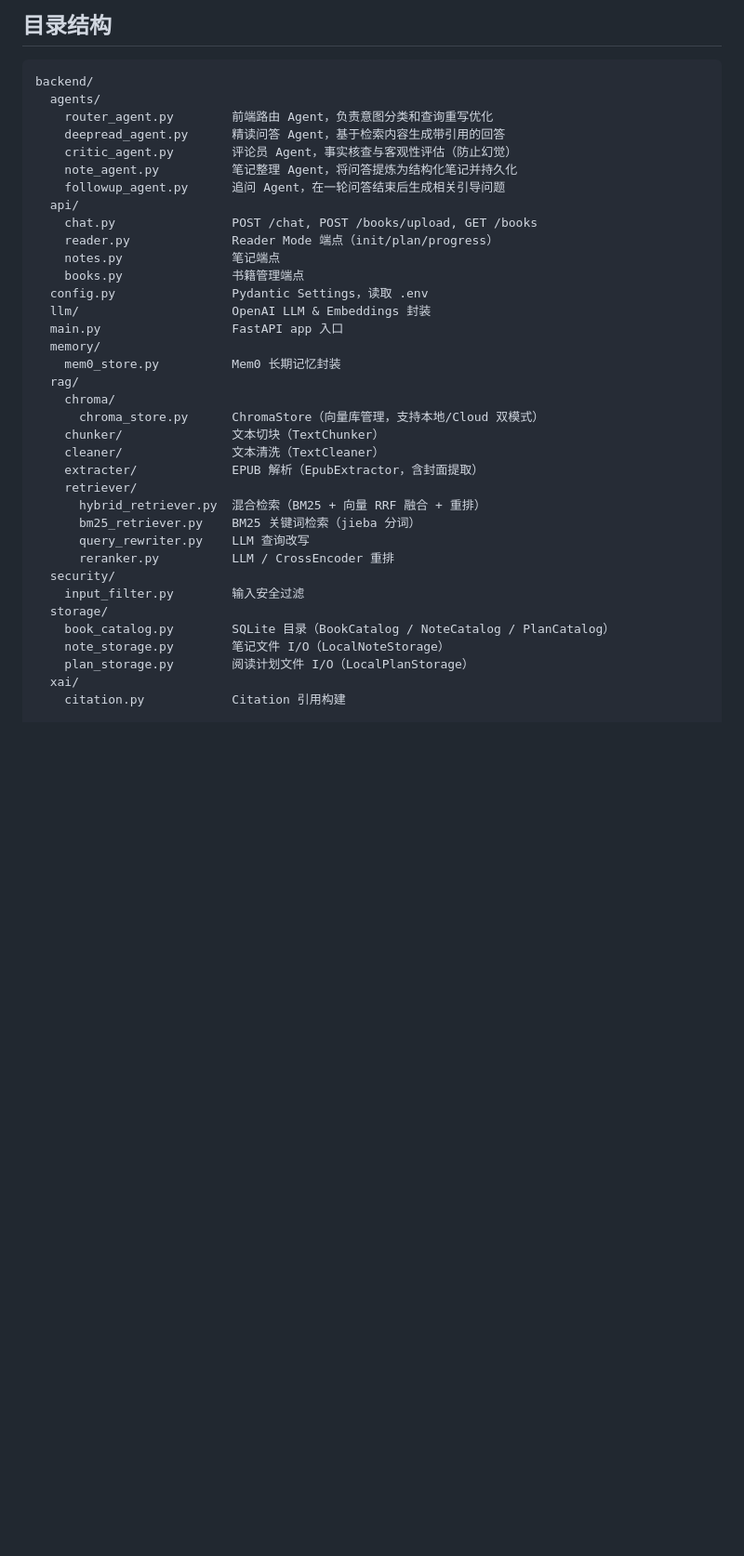
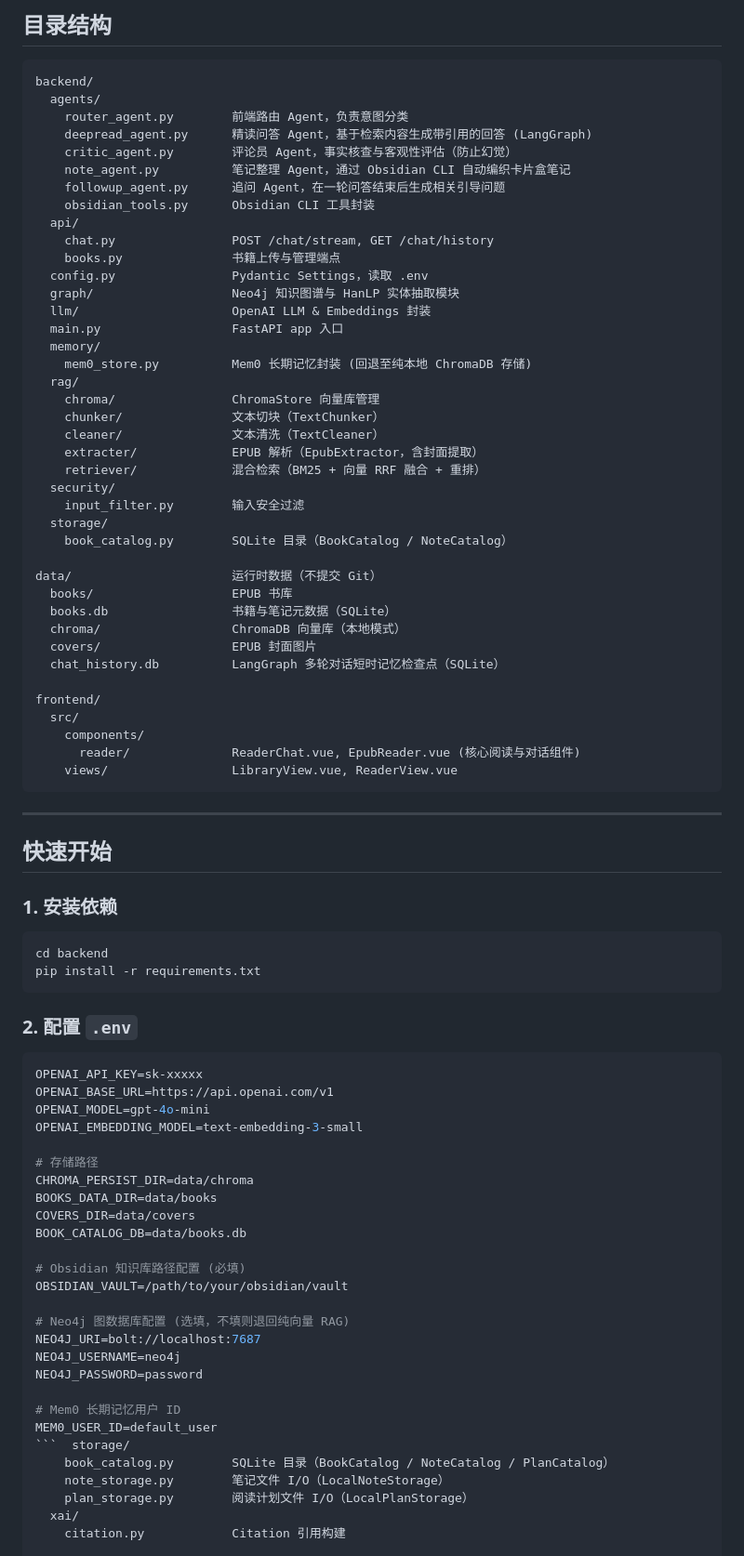
Before and after one commit to Luoimo/Kant, a Markdown page: README.md, the part around one of its changes. Shown at 93% size. GitHub-like rendering; blank space fills up the shorter version.

Commit message:
refactor:更新readme文档

````diff
--- a/README.md
+++ b/README.md
@@ -58,34 +60,81 @@ EPUB → EpubExtractor → TextCleaner → TextChunker → OpenAI Embeddings →
 backend/
   agents/
-    router_agent.py        前端路由 Agent，负责意图分类和查询重写优化
-    deepread_agent.py      精读问答 Agent，基于检索内容生成带引用的回答
+    router_agent.py        前端路由 Agent，负责意图分类
+    deepread_agent.py      精读问答 Agent，基于检索内容生成带引用的回答 (LangGraph)
     critic_agent.py        评论员 Agent，事实核查与客观性评估（防止幻觉）
-    note_agent.py          笔记整理 Agent，将问答提炼为结构化笔记并持久化
+    note_agent.py          笔记整理 Agent，通过 Obsidian CLI 自动编织卡片盒笔记
     followup_agent.py      追问 Agent，在一轮问答结束后生成相关引导问题
+    obsidian_tools.py      Obsidian CLI 工具封装
   api/
-    chat.py                POST /chat, POST /books/upload, GET /books
-    reader.py              Reader Mode 端点（init/plan/progress）
-    notes.py               笔记端点
-    books.py               书籍管理端点
+    chat.py                POST /chat/stream, GET /chat/history
+    books.py               书籍上传与管理端点
   config.py                Pydantic Settings，读取 .env
+  graph/                   Neo4j 知识图谱与 HanLP 实体抽取模块
   llm/                     OpenAI LLM & Embeddings 封装
   main.py                  FastAPI app 入口
   memory/
-    mem0_store.py          Mem0 长期记忆封装
+    mem0_store.py          Mem0 长期记忆封装 (回退至纯本地 ChromaDB 存储)
   rag/
-    chroma/
-      chroma_store.py      ChromaStore（向量库管理，支持本地/Cloud 双模式）
+    chroma/                ChromaStore 向量库管理
     chunker/               文本切块（TextChunker）
     cleaner/               文本清洗（TextCleaner）
     extracter/             EPUB 解析（EpubExtractor，含封面提取）
-    retriever/
-      hybrid_retriever.py  混合检索（BM25 + 向量 RRF 融合 + 重排）
-      bm25_retriever.py    BM25 关键词检索（jieba 分词）
-      query_rewriter.py    LLM 查询改写
-      reranker.py          LLM / CrossEncoder 重排
+    retriever/             混合检索（BM25 + 向量 RRF 融合 + 重排）
   security/
     input_filter.py        输入安全过滤
   storage/
+    book_catalog.py        SQLite 目录（BookCatalog / NoteCatalog）
+
+data/                      运行时数据（不提交 Git）
+  books/                   EPUB 书库
+  books.db                 书籍与笔记元数据（SQLite）
+  chroma/                  ChromaDB 向量库（本地模式）
+  covers/                  EPUB 封面图片
+  chat_history.db          LangGraph 多轮对话短时记忆检查点（SQLite）
+
+frontend/
+  src/
+    components/
+      reader/              ReaderChat.vue, EpubReader.vue (核心阅读与对话组件)
+    views/                 LibraryView.vue, ReaderView.vue
+```
+
+---
+
+## 快速开始
+
+### 1. 安装依赖
+
+```bash
+cd backend
+pip install -r requirements.txt
+```
+
+### 2. 配置 `.env`
+
+```env
+OPENAI_API_KEY=sk-xxxxx
+OPENAI_BASE_URL=https://api.openai.com/v1
+OPENAI_MODEL=gpt-4o-mini
+OPENAI_EMBEDDING_MODEL=text-embedding-3-small
+
+# 存储路径
+CHROMA_PERSIST_DIR=data/chroma
+BOOKS_DATA_DIR=data/books
+COVERS_DIR=data/covers
+BOOK_CATALOG_DB=data/books.db
+
+# Obsidian 知识库路径配置 (必填)
+OBSIDIAN_VAULT=/path/to/your/obsidian/vault
+
+# Neo4j 图数据库配置 (选填，不填则退回纯向量 RAG)
+NEO4J_URI=bolt://localhost:7687
+NEO4J_USERNAME=neo4j
+NEO4J_PASSWORD=password
+
+# Mem0 长期记忆用户 ID
+MEM0_USER_ID=default_user
+```  storage/
     book_catalog.py        SQLite 目录（BookCatalog / NoteCatalog / PlanCatalog）
     note_storage.py        笔记文件 I/O（LocalNoteStorage）
     plan_storage.py        阅读计划文件 I/O（LocalPlanStorage）
````
Also changed, not shown: other parts of README.md (+14 -12 lines).
